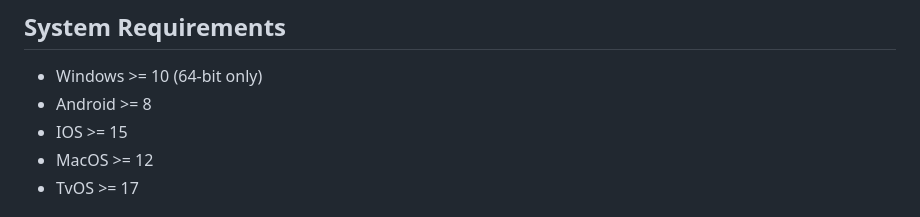
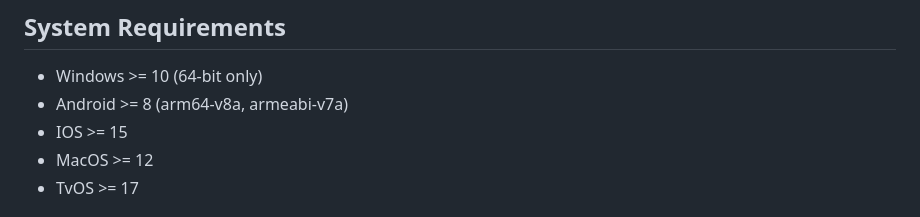
Before and after one commit to KaringX/karing, a Markdown page: README.md, the part around the change. GitHub-like rendering.

```diff
--- a/README.md
+++ b/README.md
@@ -72,7 +72,7 @@ English | [Chinese](./README_cn.md) | [Russian](./README_ru.md) | [Persian](./RE
 
 ## System Requirements
 - Windows >= 10 (64-bit only)
-- Android >= 8
+- Android >= 8 (arm64-v8a, armeabi-v7a)
 - IOS >= 15
 - MacOS >= 12
 - TvOS >= 17
```
